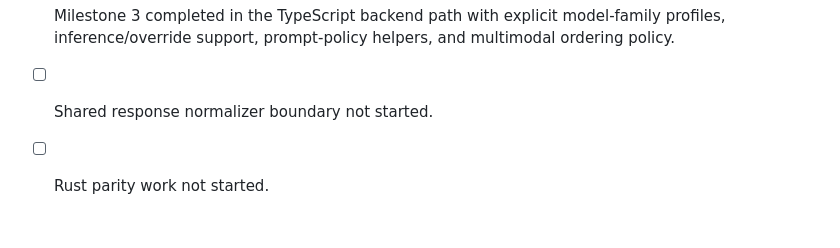
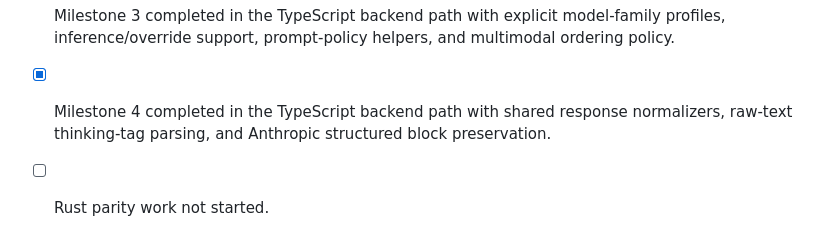
Before and after one commit to mrn-numenta/sim-flow, a Markdown page: 10-phase-multi-model-adaptation-and-runtime-profiles.md, the part around one of its changes. Drawn GitHub-style.

```diff
--- a/10-phase-multi-model-adaptation-and-runtime-profiles.md
+++ b/10-phase-multi-model-adaptation-and-runtime-profiles.md
@@ -230,5 +230,7 @@ surface, then mirrors the design into Rust once the seam has proven itself.
 - [x] Milestone 3 completed in the TypeScript backend path with explicit
   model-family profiles, inference/override support, prompt-policy helpers, and
   multimodal ordering policy.
-- [ ] Shared response normalizer boundary not started.
+- [x] Milestone 4 completed in the TypeScript backend path with shared response
+  normalizers, raw-text thinking-tag parsing, and Anthropic structured block
+  preservation.
 - [ ] Rust parity work not started.
```
Also changed, not shown: other parts of 10-phase-multi-model-adaptation-and-runtime-profiles.md (+4 -4 lines).
